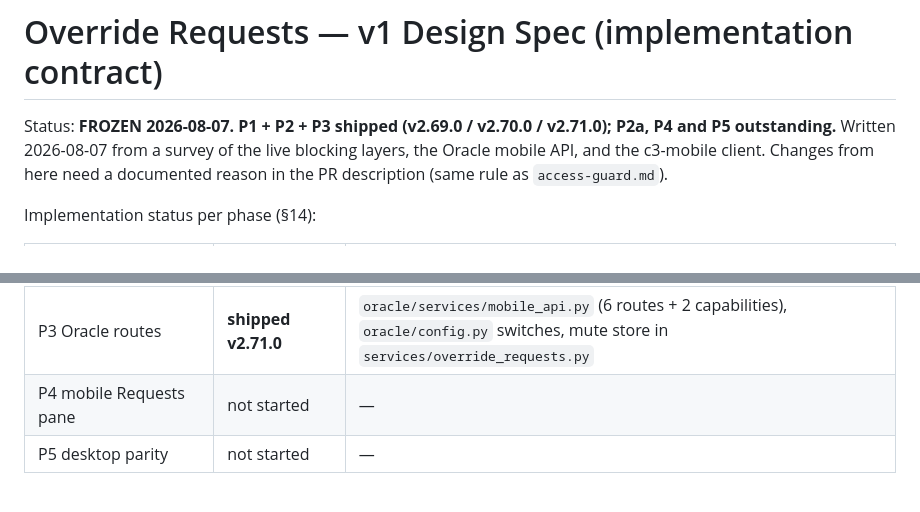
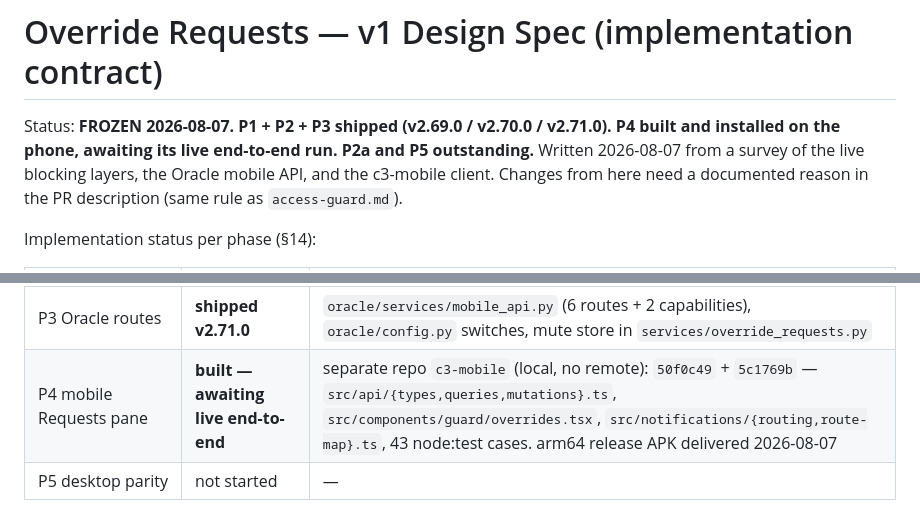
Before and after one commit to drknowhow/code-context-control, a Markdown page: docs/override-requests.md, 2 parts joined by grey strips. GitHub-like rendering.

Commit message:
docs(override): record P4 as built, not yet gated (#68)
The status table said P4 was not started. It is built: the c3-mobile
Requests pane landed locally as 50f0c49 + 5c1769b (43 node:test cases,
tsc clean), and an arm64 release APK carrying it is on the phone.

It is not marked shipped, because §14's ship gate is a live end-to-end
run — request from a real blocked call, approve on the real phone, watch
the retry succeed — and that has not happened yet.

```diff
--- a/docs/override-requests.md
+++ b/docs/override-requests.md
@@ -1,7 +1,8 @@
 # Override Requests — v1 Design Spec (implementation contract)
 
 Status: **FROZEN 2026-08-07. P1 + P2 + P3 shipped (v2.69.0 / v2.70.0 /
-v2.71.0); P2a, P4 and P5 outstanding.**
+v2.71.0). P4 built and installed on the phone, awaiting its live
+end-to-end run. P2a and P5 outstanding.**
 Written 2026-08-07 from a survey of the live blocking layers, the Oracle mobile
 API, and the c3-mobile client. Changes from here need a documented reason in
 the PR description (same rule as `access-guard.md`).
@@ -15,7 +16,7 @@ Implementation status per phase (§14):
 | P2 agent surface (`c3_override`) | **shipped v2.70.0** | `services/override_requests.py`, `cli/tools/override.py`, refusal offer line, `c3 override requests\|approve\|deny` |
 | **P2a grants on the `c3_*` surfaces** | **not started — see §13** | the hooks honour grants; the MCP content tools do not yet |
 | P3 Oracle routes | **shipped v2.71.0** | `oracle/services/mobile_api.py` (6 routes + 2 capabilities), `oracle/config.py` switches, mute store in `services/override_requests.py` |
-| P4 mobile Requests pane | not started | — |
+| P4 mobile Requests pane | **built — awaiting live end-to-end** | separate repo `c3-mobile` (local, no remote): `50f0c49` + `5c1769b` — `src/api/{types,queries,mutations}.ts`, `src/components/guard/overrides.tsx`, `src/notifications/{routing,route-map}.ts`, 43 node:test cases. arm64 release APK delivered 2026-08-07 |
 | P5 desktop parity | not started | — |
 
 **Resolved deviation (P1 → P2).** §10's `c3 override approve <id>` / `deny
```
